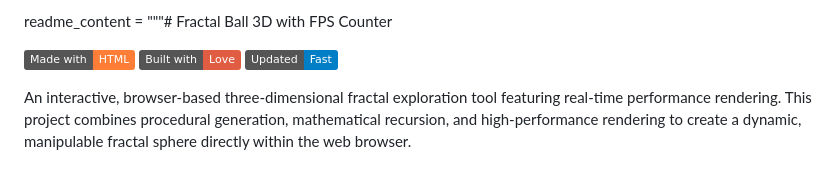
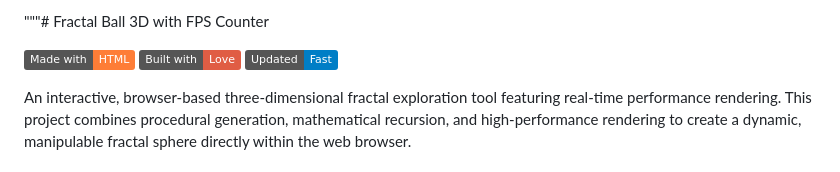
Before and after one commit to Tiniarz/3D-Fractal-Ball, a Markdown page: README.md, the part around the change. GitHub-like rendering; badges without logos.

```diff
--- a/README.md
+++ b/README.md
@@ -1,4 +1,4 @@
-readme_content = """# Fractal Ball 3D with FPS Counter
+"""# Fractal Ball 3D with FPS Counter
 
 [![Made with HTML](https://img.shields.io/badge/Made%20with-HTML-orange.svg)](#)
 [![Built with Love](https://img.shields.io/badge/Built%20with-Love-red.svg)](#)
```
